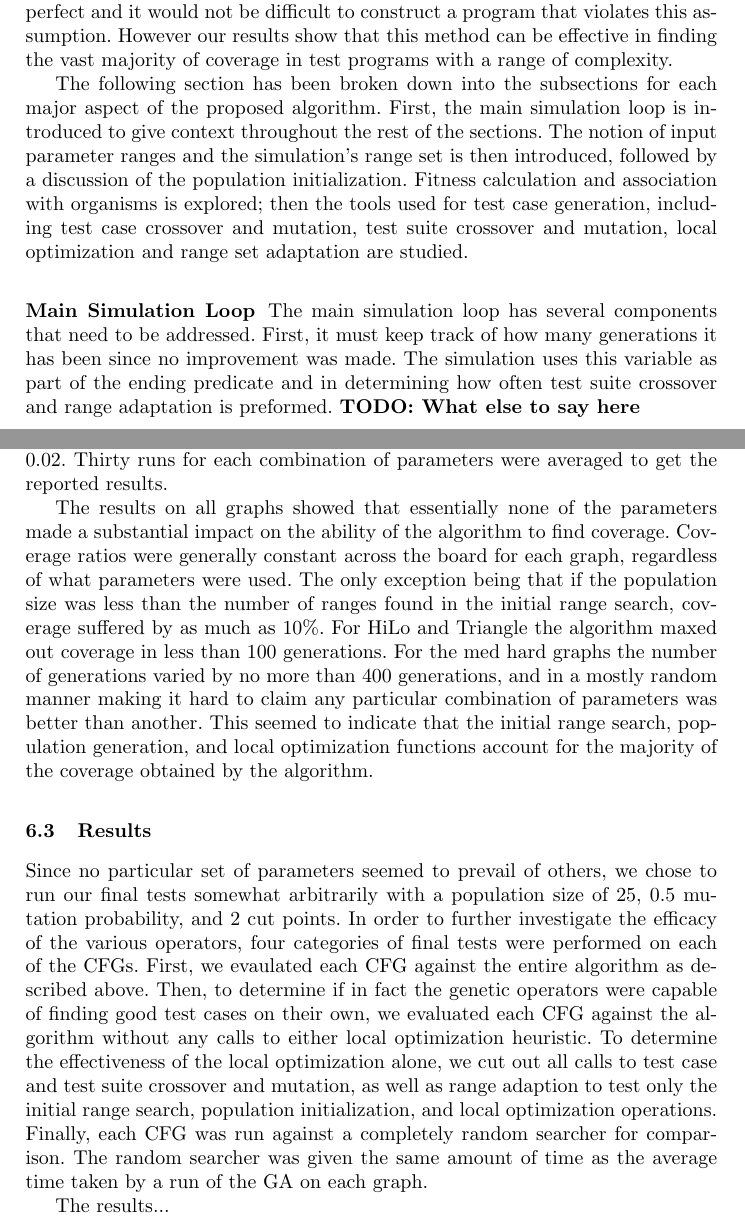
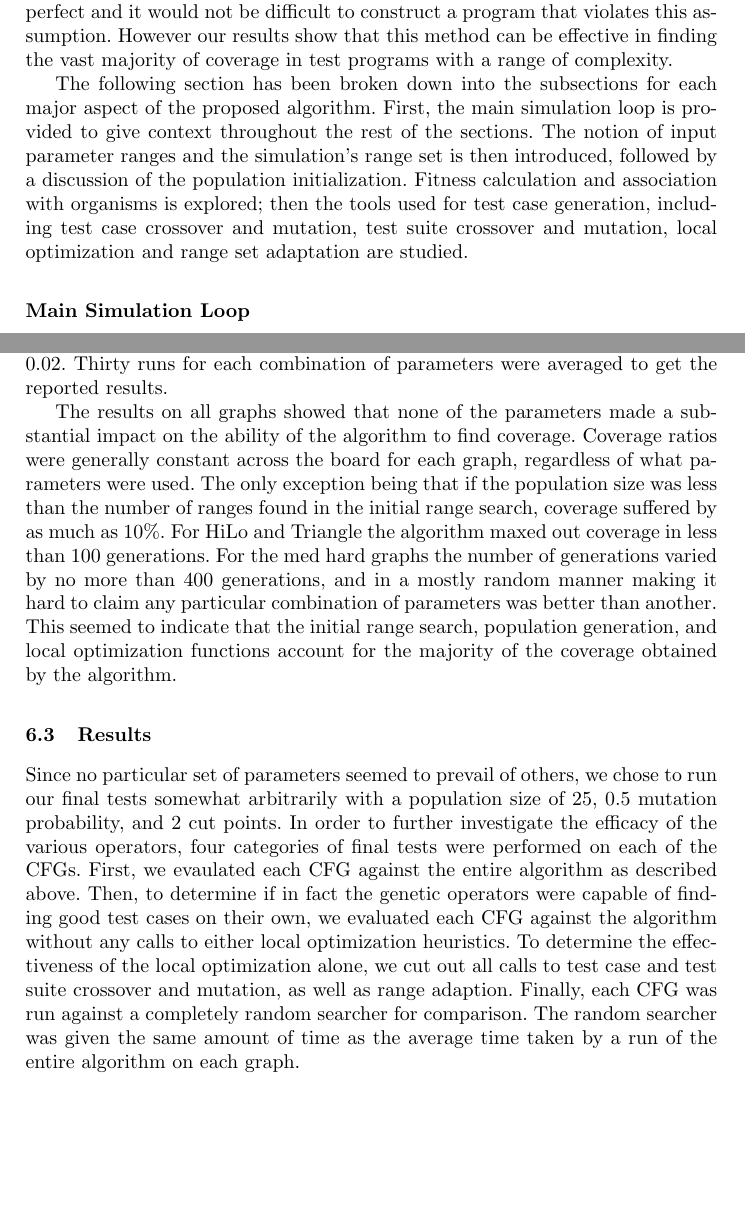
Before and after one commit to Akiira/FinalPaper, a LaTeX paper (FinalPaper.tex): two parts of pages 6 and 15 of 20, joined at a grey line, cut so that both start at the same text, the shorter picture padded with empty space. Compiled offline with LaTeX, dvips and Ghostscript.

Commit message:
Small changes

```diff
--- a/FinalPaper.tex
+++ b/FinalPaper.tex
@@ -120,13 +120,9 @@ Of course, unlike the problem above, most meaningful programs have several param
 
 The algorithm attempts to find a set of promising ranges using this assumption. Then applies a genetic algorithm to search the space of test cases resulting from various combinations of parameters from these ranges. Of course this is not perfect and it would not be difficult to construct a program that violates this assumption. However our results show that this method can be effective in finding the vast majority of coverage in test programs with a range of complexity.
 
-The following section has been broken down into the subsections for each major aspect of the proposed algorithm. First, the main simulation loop is introduced to give context throughout the rest of the sections. The notion of input parameter ranges and the simulation's range set is then introduced, followed by a discussion of the population initialization. Fitness calculation and association with organisms is explored; then the tools used for test case generation, including test case crossover and mutation, test suite crossover and mutation, local optimization and range set adaptation are studied.
+The following section has been broken down into the subsections for each major aspect of the proposed algorithm. First, the main simulation loop is provided to give context throughout the rest of the sections. The notion of input parameter ranges and the simulation's range set is then introduced, followed by a discussion of the population initialization. Fitness calculation and association with organisms is explored; then the tools used for test case generation, including test case crossover and mutation, test suite crossover and mutation, local optimization and range set adaptation are studied.
 
 \subsubsection{Main Simulation Loop}
-
-The main simulation loop has several components that need to be addressed. First, it must keep track of how many generations it has been since no improvement was made. The simulation uses this variable as part of the ending predicate and in determining how often test suite crossover and range adaptation is preformed.
-\textbf{TODO: What else to say here}
-
 
 %============================= Main Loop Alg =====================
 
@@ -421,13 +411,10 @@ Initial testing seemed to show that Hard CFG was a little too challenging for th
 \subsection{Parameter Tuning}
 In hopes of finding an optimal combination of parameters for the GA, systematic tests were run to generate a number of 3D graphs representing slices of the 4D space of \{number of cut points, mutation prob., pop. size, number of generations\}. To this end the Hilo, Triangle, Med Hard 1, and Med Hard 2 each were evaluated with population sizes ranging from 5 to 100, number of cut points ranging from 1 to 4, and mutation probability ranging from 0 to 1. Population sizes were stepped by 5, cut points by 1, and mutation probability by 0.02. Thirty runs for each combination of parameters were averaged to get the reported results.
 
-The results on all graphs showed that essentially none of the parameters made a substantial impact on the ability of the algorithm to find coverage. Coverage ratios were generally constant across the board for each graph, regardless of what parameters were used. The only exception being that if the population size was less than the number of ranges found in the initial range search, coverage suffered by as much as 10\%. For HiLo and Triangle the algorithm maxed out coverage in less than 100 generations. For the med hard graphs the number of generations varied by no more than 400 generations, and in a mostly random manner making it hard to claim any particular combination of parameters was better than another. This seemed to indicate that the initial range search, population generation, and local optimization functions account for the majority of the coverage obtained by the algorithm.
+The results on all graphs showed that none of the parameters made a substantial impact on the ability of the algorithm to find coverage. Coverage ratios were generally constant across the board for each graph, regardless of what parameters were used. The only exception being that if the population size was less than the number of ranges found in the initial range search, coverage suffered by as much as 10\%. For HiLo and Triangle the algorithm maxed out coverage in less than 100 generations. For the med hard graphs the number of generations varied by no more than 400 generations, and in a mostly random manner making it hard to claim any particular combination of parameters was better than another. This seemed to indicate that the initial range search, population generation, and local optimization functions account for the majority of the coverage obtained by the algorithm.
 
 \subsection{Results}
-
-Since no particular set of parameters seemed to prevail of others, we chose to run our final tests somewhat arbitrarily with a population size of 25, 0.5 mutation probability, and 2 cut points. In order to further investigate the efficacy of the various operators, four categories of final tests were performed on each of the CFGs. First, we evaulated each CFG against the entire algorithm as described above. Then, to determine if in fact the genetic operators were capable of finding good test cases on their own, we evaluated each CFG against the algorithm without any calls to either local optimization heuristic. To determine the effectiveness of the local optimization alone, we cut out all calls to test case and test suite crossover and mutation, as well as range adaption to test only the initial range search, population initialization, and local optimization operations. Finally, each CFG was run against a completely random searcher for comparison. The random searcher was given the same amount of time as the average time taken by a run of the GA on each graph.
-
-The results...
+Since no particular set of parameters seemed to prevail of others, we chose to run our final tests somewhat arbitrarily with a population size of 25, 0.5 mutation probability, and 2 cut points. In order to further investigate the efficacy of the various operators, four categories of final tests were performed on each of the CFGs. First, we evaulated each CFG against the entire algorithm as described above. Then, to determine if in fact the genetic operators were capable of finding good test cases on their own, we evaluated each CFG against the algorithm without any calls to either local optimization heuristics. To determine the effectiveness of the local optimization alone, we cut out all calls to test case and test suite crossover and mutation, as well as range adaption. Finally, each CFG was run against a completely random searcher for comparison. The random searcher was given the same amount of time as the average time taken by a run of the entire algorithm on each graph.
 
 \begin{figure}[h!]
 % Entire Algorithm	- 	Coverages
```
Also changed, not shown: FinalPaper.pdf, FinalPaper.tex (6 more changed lines).
